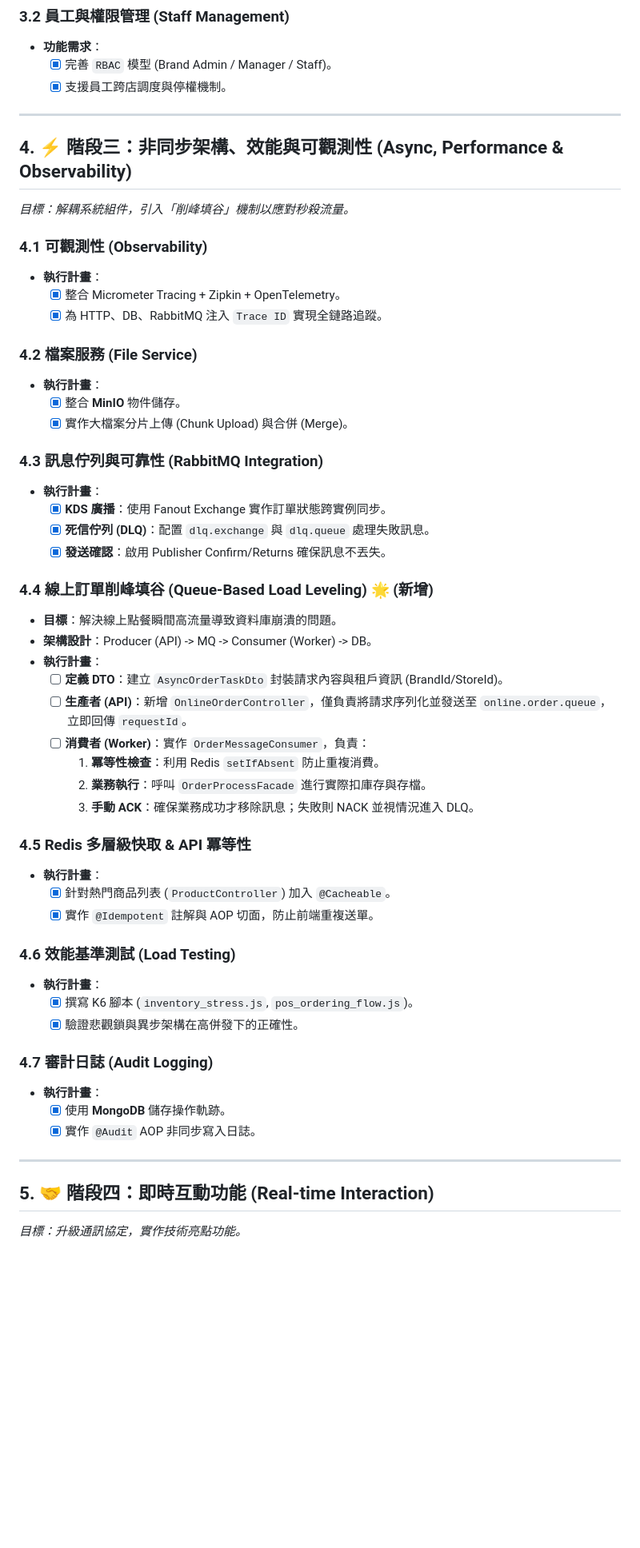
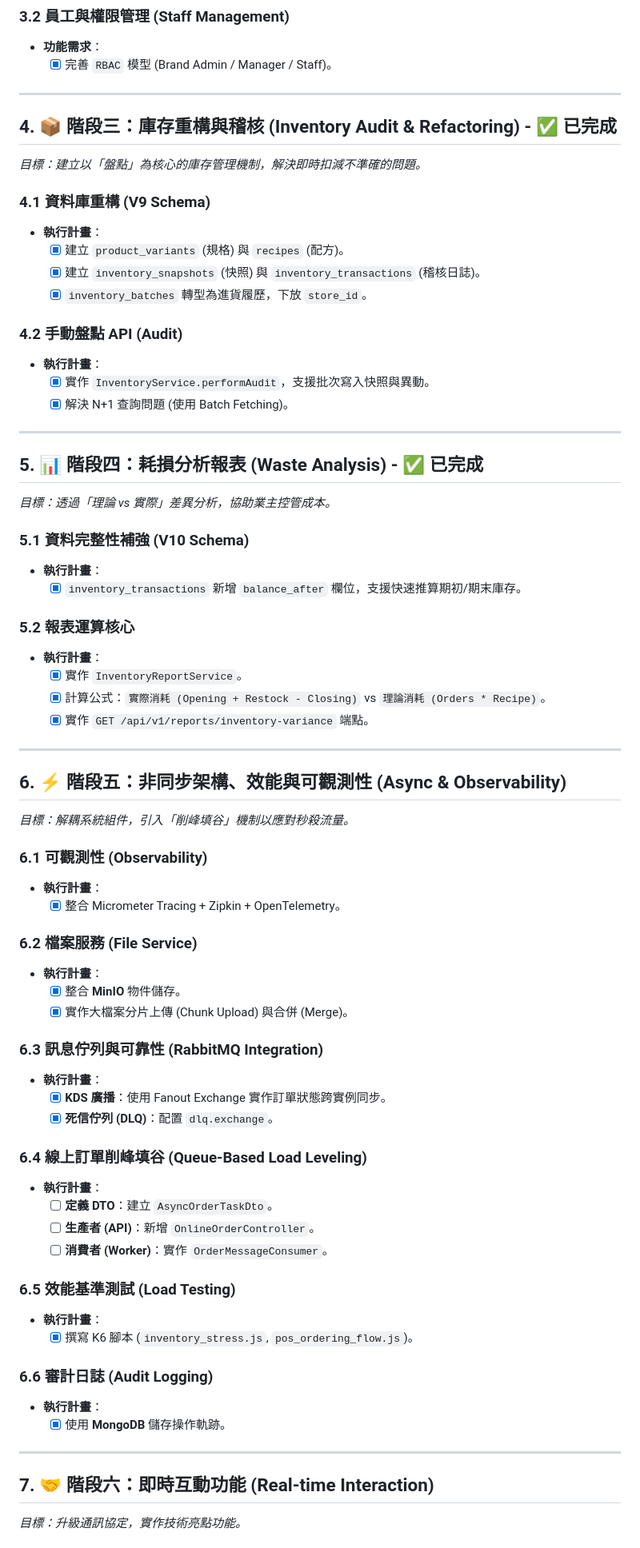
Before and after one commit to ShiKi5473/BeverageApiProject, a Markdown page: docs/BLUEPRINT_2025_UPGRADE.md, the part around one of its changes. Shown at 80% size. Rendered like a GitHub page; blank space fills up the shorter version.

```diff
--- a/docs/BLUEPRINT_2025_UPGRADE.md
+++ b/docs/BLUEPRINT_2025_UPGRADE.md
@@ -56,57 +44,73 @@
 ### 3.2 員工與權限管理 (Staff Management)
 * **功能需求**：
     - [x] 完善 `RBAC` 模型 (Brand Admin / Manager / Staff)。
-    - [x] 支援員工跨店調度與停權機制。
 
 ---
 
-## 4. ⚡ 階段三：非同步架構、效能與可觀測性 (Async, Performance & Observability)
+## 4. 📦 階段三：庫存重構與稽核 (Inventory Audit & Refactoring) - ✅ 已完成
+*目標：建立以「盤點」為核心的庫存管理機制，解決即時扣減不準確的問題。*
+
+### 4.1 資料庫重構 (V9 Schema)
+* **執行計畫**：
+    - [x] 建立 `product_variants` (規格) 與 `recipes` (配方)。
+    - [x] 建立 `inventory_snapshots` (快照) 與 `inventory_transactions` (稽核日誌)。
+    - [x] `inventory_batches` 轉型為進貨履歷，下放 `store_id`。
+
+### 4.2 手動盤點 API (Audit)
+* **執行計畫**：
+    - [x] 實作 `InventoryService.performAudit`，支援批次寫入快照與異動。
+    - [x] 解決 N+1 查詢問題 (使用 Batch Fetching)。
+
+---
+
+## 5. 📊 階段四：耗損分析報表 (Waste Analysis) - ✅ 已完成
+*目標：透過「理論 vs 實際」差異分析，協助業主控管成本。*
+
+### 5.1 資料完整性補強 (V10 Schema)
+* **執行計畫**：
+    - [x] `inventory_transactions` 新增 `balance_after` 欄位，支援快速推算期初/期末庫存。
+
+### 5.2 報表運算核心
+* **執行計畫**：
+    - [x] 實作 `InventoryReportService`。
+    - [x] 計算公式：`實際消耗 (Opening + Restock - Closing)` vs `理論消耗 (Orders * Recipe)`。
+    - [x] 實作 `GET /api/v1/reports/inventory-variance` 端點。
+
+---
+
+## 6. ⚡ 階段五：非同步架構、效能與可觀測性 (Async & Observability)
 *目標：解耦系統組件，引入「削峰填谷」機制以應對秒殺流量。*
 
-### 4.1 可觀測性 (Observability)
+### 6.1 可觀測性 (Observability)
 * **執行計畫**：
     - [x] 整合 Micrometer Tracing + Zipkin + OpenTelemetry。
-    - [x] 為 HTTP、DB、RabbitMQ 注入 `Trace ID` 實現全鏈路追蹤。
 
-### 4.2 檔案服務 (File Service)
+### 6.2 檔案服務 (File Service)
 * **執行計畫**：
     - [x] 整合 **MinIO** 物件儲存。
     - [x] 實作大檔案分片上傳 (Chunk Upload) 與合併 (Merge)。
 
-### 4.3 訊息佇列與可靠性 (RabbitMQ Integration)
+### 6.3 訊息佇列與可靠性 (RabbitMQ Integration)
 * **執行計畫**：
     - [x] **KDS 廣播**：使用 Fanout Exchange 實作訂單狀態跨實例同步。
-    - [x] **死信佇列 (DLQ)**：配置 `dlq.exchange` 與 `dlq.queue` 處理失敗訊息。
-    - [x] **發送確認**：啟用 Publisher Confirm/Returns 確保訊息不丟失。
+    - [x] **死信佇列 (DLQ)**：配置 `dlq.exchange`。
 
-### 4.4 線上訂單削峰填谷 (Queue-Based Load Leveling) 🌟 (新增)
-* **目標**：解決線上點餐瞬間高流量導致資料庫崩潰的問題。
-* **架構設計**：Producer (API) -> MQ -> Consumer (Worker) -> DB。
+### 6.4 線上訂單削峰填谷 (Queue-Based Load Leveling)
 * **執行計畫**：
-    - [ ] **定義 DTO**：建立 `AsyncOrderTaskDto` 封裝請求內容與租戶資訊 (BrandId/StoreId)。
-    - [ ] **生產者 (API)**：新增 `OnlineOrderController`，僅負責將請求序列化並發送至 `online.order.queue`，立即回傳 `requestId`。
-    - [ ] **消費者 (Worker)**：實作 `OrderMessageConsumer`，負責：
-        1. **冪等性檢查**：利用 Redis `setIfAbsent` 防止重複消費。
-        2. **業務執行**：呼叫 `OrderProcessFacade` 進行實際扣庫存與存檔。
-        3. **手動 ACK**：確保業務成功才移除訊息；失敗則 NACK 並視情況進入 DLQ。
+    - [ ] **定義 DTO**：建立 `AsyncOrderTaskDto`。
+    - [ ] **生產者 (API)**：新增 `OnlineOrderController`。
+    - [ ] **消費者 (Worker)**：實作 `OrderMessageConsumer`。
 
-### 4.5 Redis 多層級快取 & API 冪等性
-* **執行計畫**：
-    - [x] 針對熱門商品列表 (`ProductController`) 加入 `@Cacheable`。
-    - [x] 實作 `@Idempotent` 註解與 AOP 切面，防止前端重複送單。
-
-### 4.6 效能基準測試 (Load Testing)
+### 6.5 效能基準測試 (Load Testing)
 * **執行計畫**：
     - [x] 撰寫 K6 腳本 (`inventory_stress.js`, `pos_ordering_flow.js`)。
-    - [x] 驗證悲觀鎖與異步架構在高併發下的正確性。
 
-### 4.7 審計日誌 (Audit Logging)
+### 6.6 審計日誌 (Audit Logging)
 * **執行計畫**：
     - [x] 使用 **MongoDB** 儲存操作軌跡。
-    - [x] 實作 `@Audit` AOP 非同步寫入日誌。
 
 ---
 
-## 5. 🤝 階段四：即時互動功能 (Real-time Interaction)
+## 7. 🤝 階段六：即時互動功能 (Real-time Interaction)
 *目標：升級通訊協定，實作技術亮點功能。*
 
```
Also changed, not shown: other parts of docs/BLUEPRINT_2025_UPGRADE.md (+11 -36 lines), README.md (+11 -2 lines).
